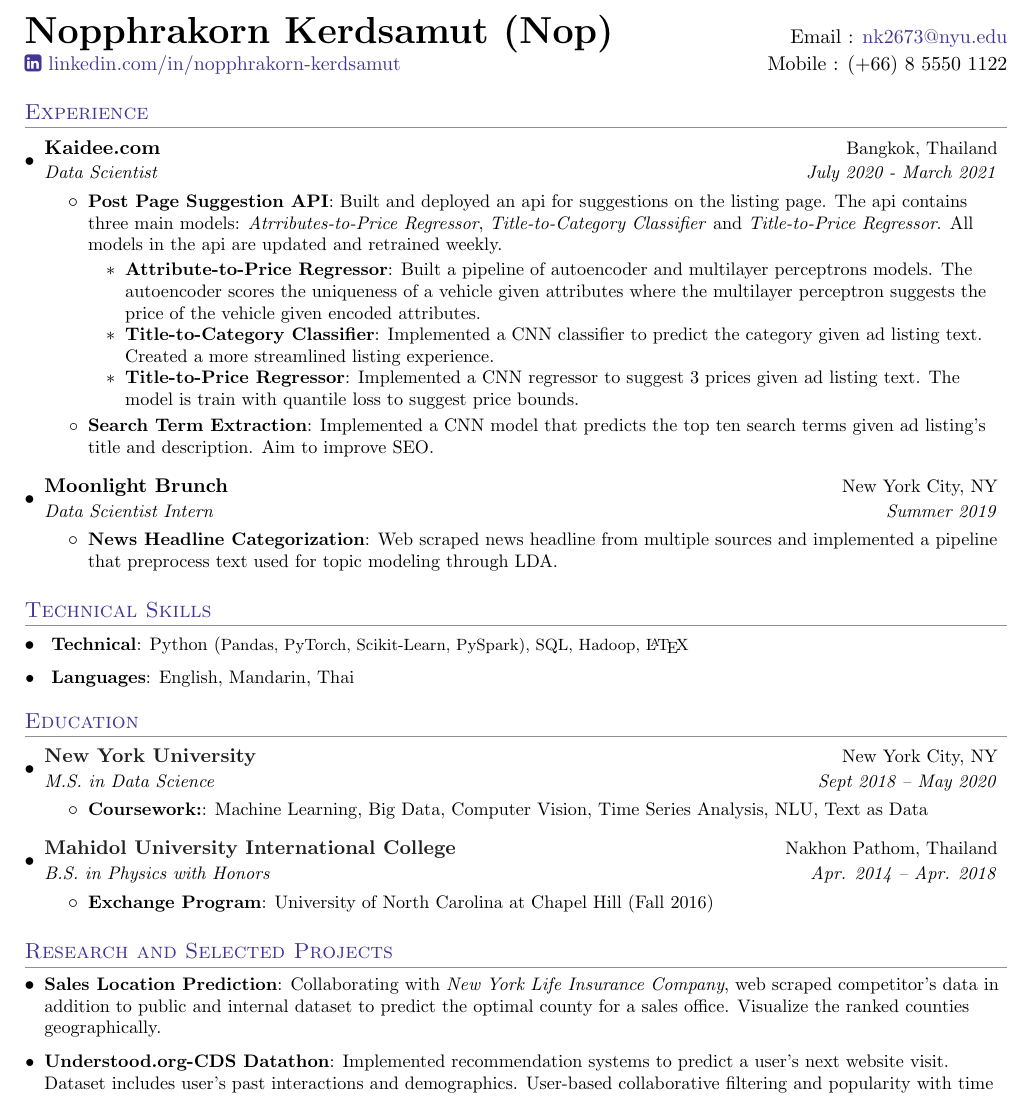
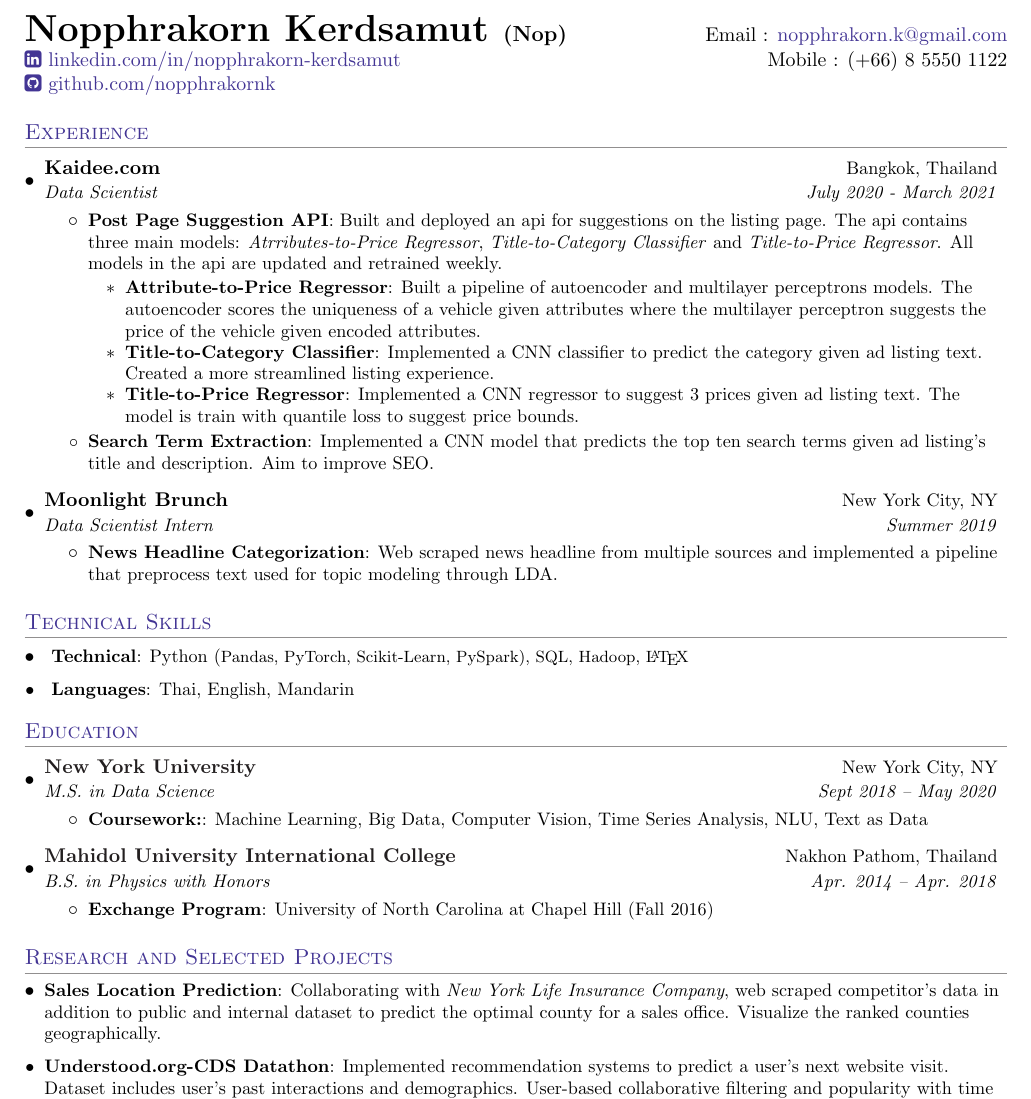
Before and after one commit to nopphrakornk/resume, a LaTeX CV (resume_nop.tex): part of the page, cut so that both start at the same text. Compiled offline with pdfLaTeX.

Commit message:
added github link

```diff
--- a/resume_nop.tex
+++ b/resume_nop.tex
@@ -86,17 +86,19 @@
 
 %----------HEADING-----------------
 \begin{tabular*}{\textwidth}{l@{\extracolsep{\fill}}r}
-  \textbf{\huge Nopphrakorn Kerdsamut (Nop)}
-    & Email : \href{mailto:nk2673@nyu.edu}{nk2673@nyu.edu}\\
-  \href{https://www.linkedin.com/in/nopphrakorn-kerdsamut/}{\faLinkedinSquare \ linkedin.com/in/nopphrakorn-kerdsamut} & Mobile : (+66) 8 5550 1122\\
+ \textbf{\huge Nopphrakorn Kerdsamut  \large(Nop)}
+    & Email : \href{mailto:nopphrakorn.k@gmail.com}{nopphrakorn.k@gmail.com}\\
+  \href{https://www.linkedin.com/in/nopphrakorn-kerdsamut/}
+  {\faLinkedinSquare \ linkedin.com/in/nopphrakorn-kerdsamut} & Mobile : (+66) 8 5550 1122\\
+    \href{https://github.com/nopphrakornk}
+  {\faicon{github-square}\ github.com/nopphrakornk}
+
 \end{tabular*}
 
 
 %-----------EXPERIENCE-----------------
 \section{Experience}
 \resumeSubHeadingListStart
-
-
 \resumeSubheading{Kaidee.com}{Bangkok, Thailand}{Data Scientist}{July 2020 - March 2021}
 	\resumeItemListStart
       	\resumeItem{Post Page Suggestion API}
@@ -141,7 +143,7 @@
    \resumeItem{
      \textbf{Technical}}{Python (\footnotesize{Pandas, PyTorch, Scikit-Learn, PySpark}), SQL, Hadoop, \LaTeX}
 \resumeItem{
-     \textbf{Languages}}{\normalfont  English, Mandarin, Thai}
+     \textbf{Languages}}{\normalfont  Thai, English, Mandarin}
  \resumeSubHeadingListEnd
 
 
```
Also changed, not shown: resume_nop.pdf, 1 other file.
